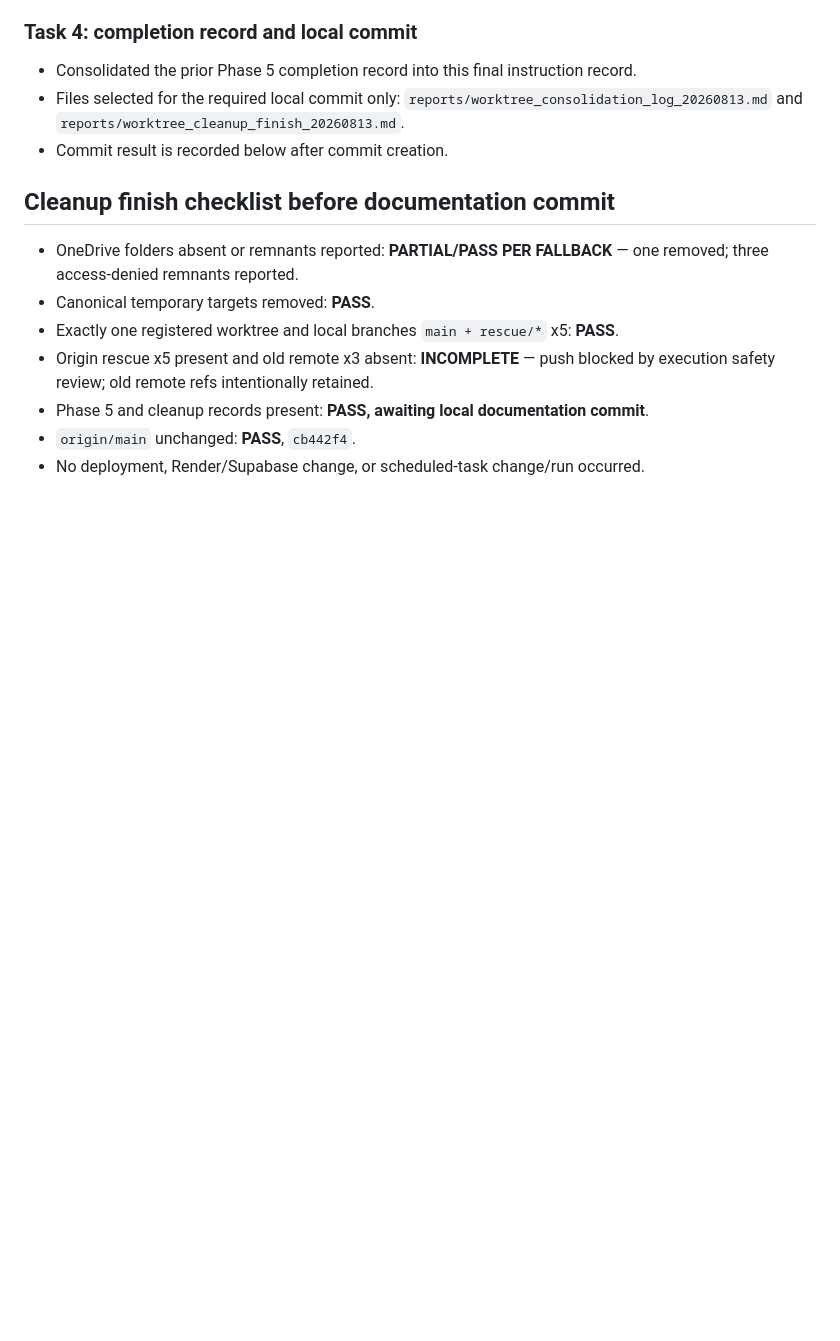
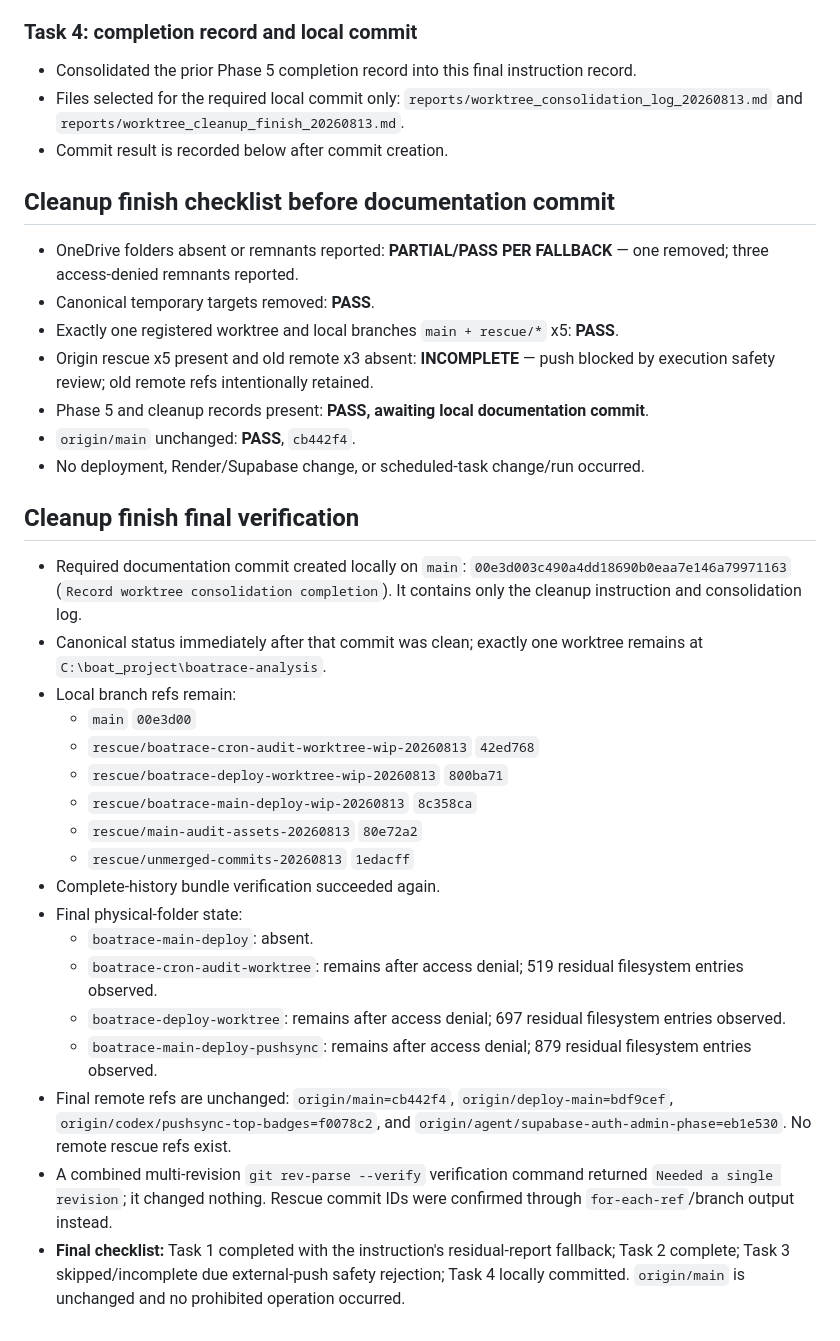
Before and after one commit to tsuyoshiyasuda0105/boatrace-analysis, a Markdown page: reports/worktree_consolidation_log_20260813.md, the part around the change. Rendered like a GitHub page; blank space fills up the shorter version.

Commit message:
Record cleanup final verification

```diff
--- a/reports/worktree_consolidation_log_20260813.md
+++ b/reports/worktree_consolidation_log_20260813.md
@@ -179,3 +179,24 @@ git push origin rescue/boatrace-cron-audit-worktree-wip-20260813 rescue/boatrace
 - Phase 5 and cleanup records present: **PASS, awaiting local documentation commit**.
 - `origin/main` unchanged: **PASS**, `cb442f4`.
 - No deployment, Render/Supabase change, or scheduled-task change/run occurred.
+
+## Cleanup finish final verification
+
+- Required documentation commit created locally on `main`: `00e3d003c490a4dd18690b0eaa7e146a79971163` (`Record worktree consolidation completion`). It contains only the cleanup instruction and consolidation log.
+- Canonical status immediately after that commit was clean; exactly one worktree remains at `C:\boat_project\boatrace-analysis`.
+- Local branch refs remain:
+  - `main` `00e3d00`
+  - `rescue/boatrace-cron-audit-worktree-wip-20260813` `42ed768`
+  - `rescue/boatrace-deploy-worktree-wip-20260813` `800ba71`
+  - `rescue/boatrace-main-deploy-wip-20260813` `8c358ca`
+  - `rescue/main-audit-assets-20260813` `80e72a2`
+  - `rescue/unmerged-commits-20260813` `1edacff`
+- Complete-history bundle verification succeeded again.
+- Final physical-folder state:
+  - `boatrace-main-deploy`: absent.
+  - `boatrace-cron-audit-worktree`: remains after access denial; 519 residual filesystem entries observed.
+  - `boatrace-deploy-worktree`: remains after access denial; 697 residual filesystem entries observed.
+  - `boatrace-main-deploy-pushsync`: remains after access denial; 879 residual filesystem entries observed.
+- Final remote refs are unchanged: `origin/main=cb442f4`, `origin/deploy-main=bdf9cef`, `origin/codex/pushsync-top-badges=f0078c2`, and `origin/agent/supabase-auth-admin-phase=eb1e530`. No remote rescue refs exist.
+- A combined multi-revision `git rev-parse --verify` verification command returned `Needed a single revision`; it changed nothing. Rescue commit IDs were confirmed through `for-each-ref`/branch output instead.
+- **Final checklist:** Task 1 completed with the instruction's residual-report fallback; Task 2 complete; Task 3 skipped/incomplete due external-push safety rejection; Task 4 locally committed. `origin/main` is unchanged and no prohibited operation occurred.
```
